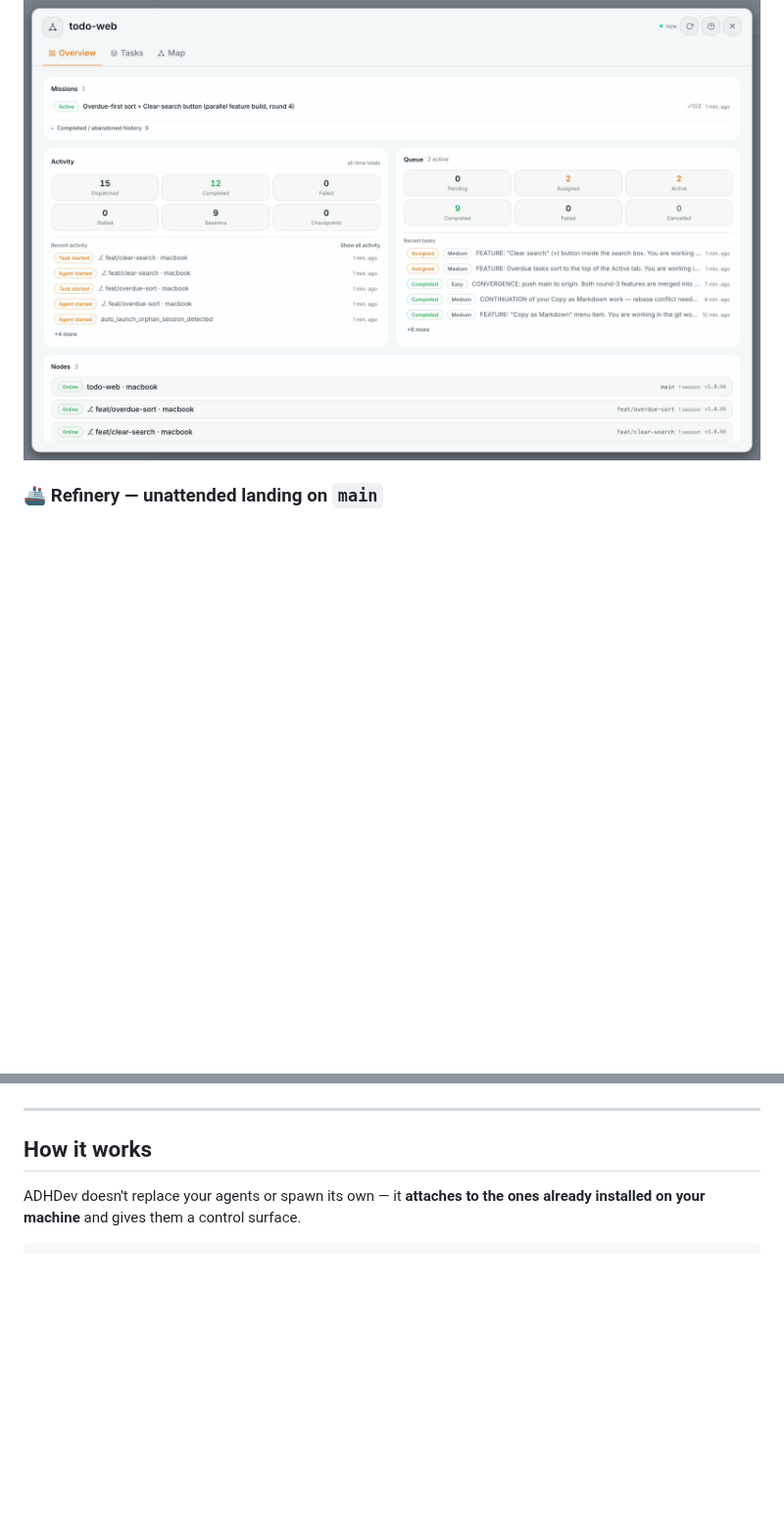
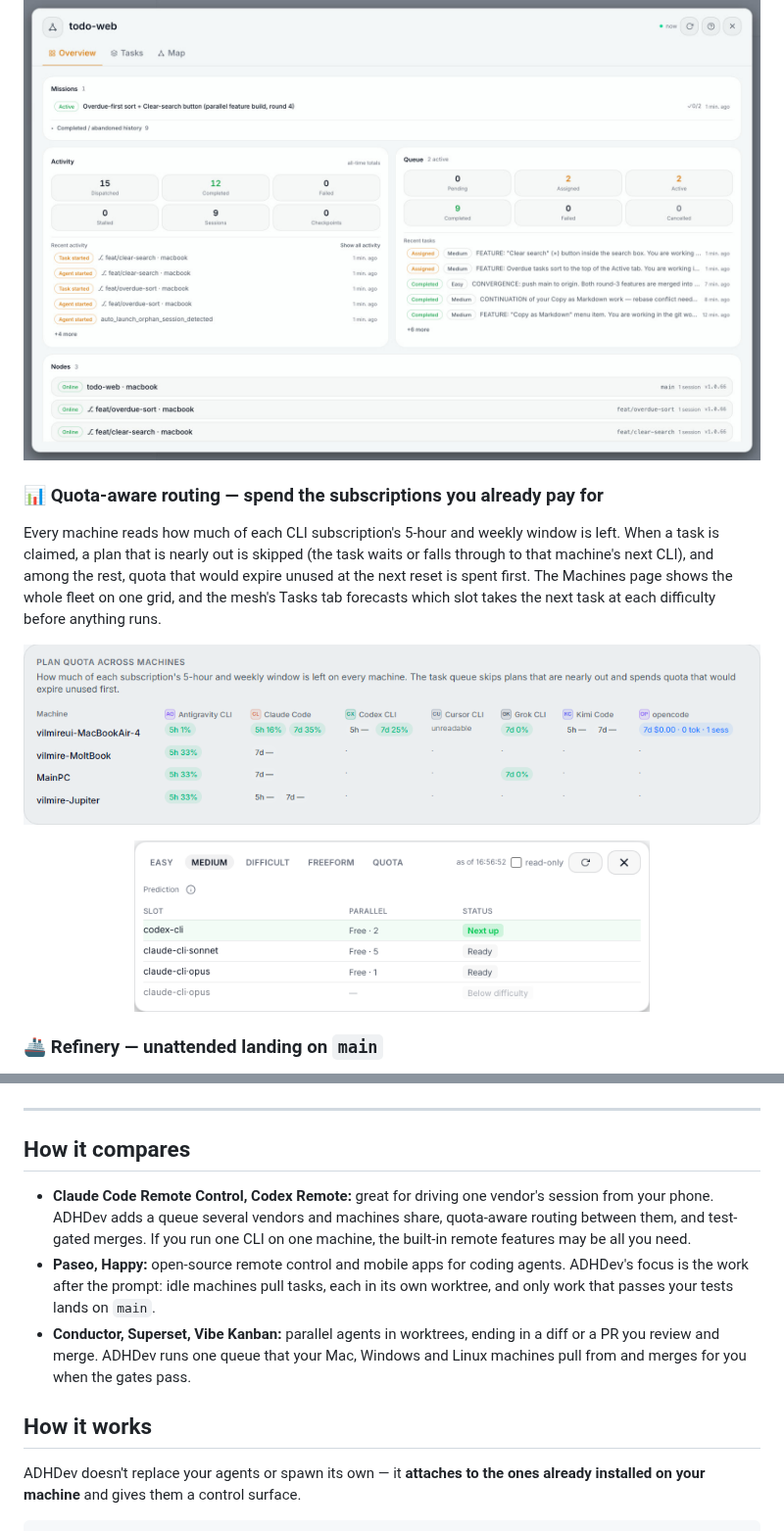
Before and after one commit to vilmire/adhdev, a Markdown page: README.md, 2 parts joined by grey strips. Shown at 98% size. GitHub-like rendering; pictures changed too: docs/assets/readme/fleet-quota.png (added), docs/assets/readme/route-forecast.png (added); blank space fills up the shorter version.

```diff
--- a/README.md
+++ b/README.md
@@ -50,6 +50,16 @@ A mesh is bound to one git repository and owns the moving parts you'd otherwise
   <img src="docs/assets/readme/landing-mesh-observability.jpg" alt="ADHDev mesh overview: an active mission, two tasks running in the queue, and the main checkout plus two worktree nodes online" width="100%" />
 </p>
 
+### 📊 Quota-aware routing — spend the subscriptions you already pay for
+Every machine reads how much of each CLI subscription's 5-hour and weekly window is left. When a task is claimed, a plan that is nearly out is skipped (the task waits or falls through to that machine's next CLI), and among the rest, quota that would expire unused at the next reset is spent first. The Machines page shows the whole fleet on one grid, and the mesh's Tasks tab forecasts which slot takes the next task at each difficulty before anything runs.
+
+<p align="center">
+  <img src="docs/assets/readme/fleet-quota.png" alt="Plan quota across machines: four machines by seven CLIs (Antigravity, Claude Code, Codex, Cursor, Grok, Kimi, OpenCode) with 5-hour and weekly usage chips" width="100%" />
+</p>
+<p align="center">
+  <img src="docs/assets/readme/route-forecast.png" alt="Routing forecast for a medium task: codex-cli is next up, Claude Code sonnet and opus slots are ready, with free parallel capacity per slot" width="70%" />
+</p>
+
 ### 🚢 Refinery — unattended landing on `main`
 Parallelism only pays off if the work actually merges. The Refinery converges finished tasks with per-repo validation gates, patch-equivalence checks, submodule-aware rebase-and-merge (only if main hasn't moved), and automatic worktree cleanup — unattended. Agents finish; the Refinery lands them. The mesh board above surfaces the pipeline live: tasks moving through the queue, refine jobs while convergence is in flight, and every dispatch, completion, and stall in the activity feed.
 
@@ -88,6 +98,12 @@ Chat, commands, screenshots, and remote input travel over an encrypted WebRTC da
 </p>
 
 ---
+
+## How it compares
+
+- **Claude Code Remote Control, Codex Remote:** great for driving one vendor's session from your phone. ADHDev adds a queue several vendors and machines share, quota-aware routing between them, and test-gated merges. If you run one CLI on one machine, the built-in remote features may be all you need.
+- **Paseo, Happy:** open-source remote control and mobile apps for coding agents. ADHDev's focus is the work after the prompt: idle machines pull tasks, each in its own worktree, and only work that passes your tests lands on `main`.
+- **Conductor, Superset, Vibe Kanban:** parallel agents in worktrees, ending in a diff or a PR you review and merge. ADHDev runs one queue that your Mac, Windows and Linux machines pull from and merges for you when the gates pass.
 
 ## How it works
 
```
Also changed, not shown: README.ko.md (+16 -0 lines).
